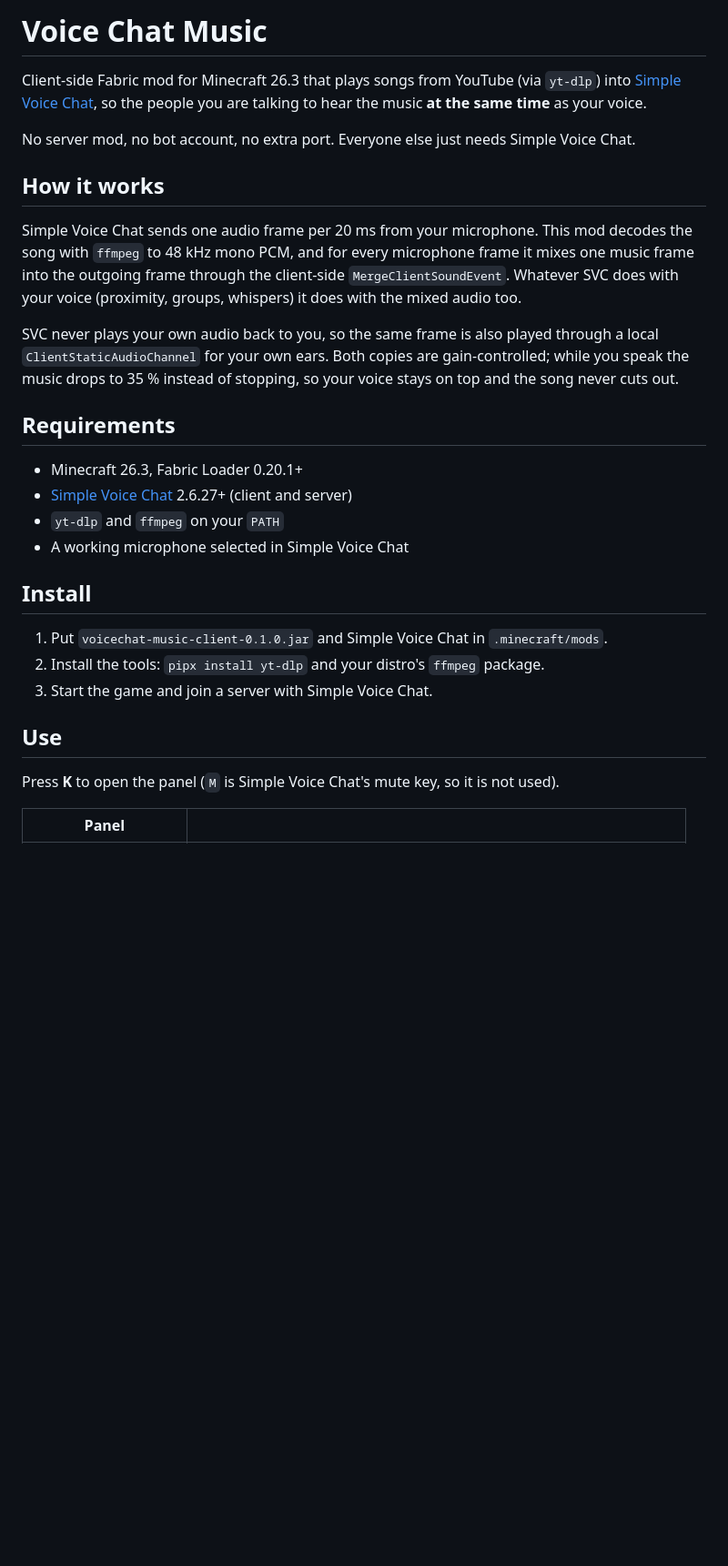
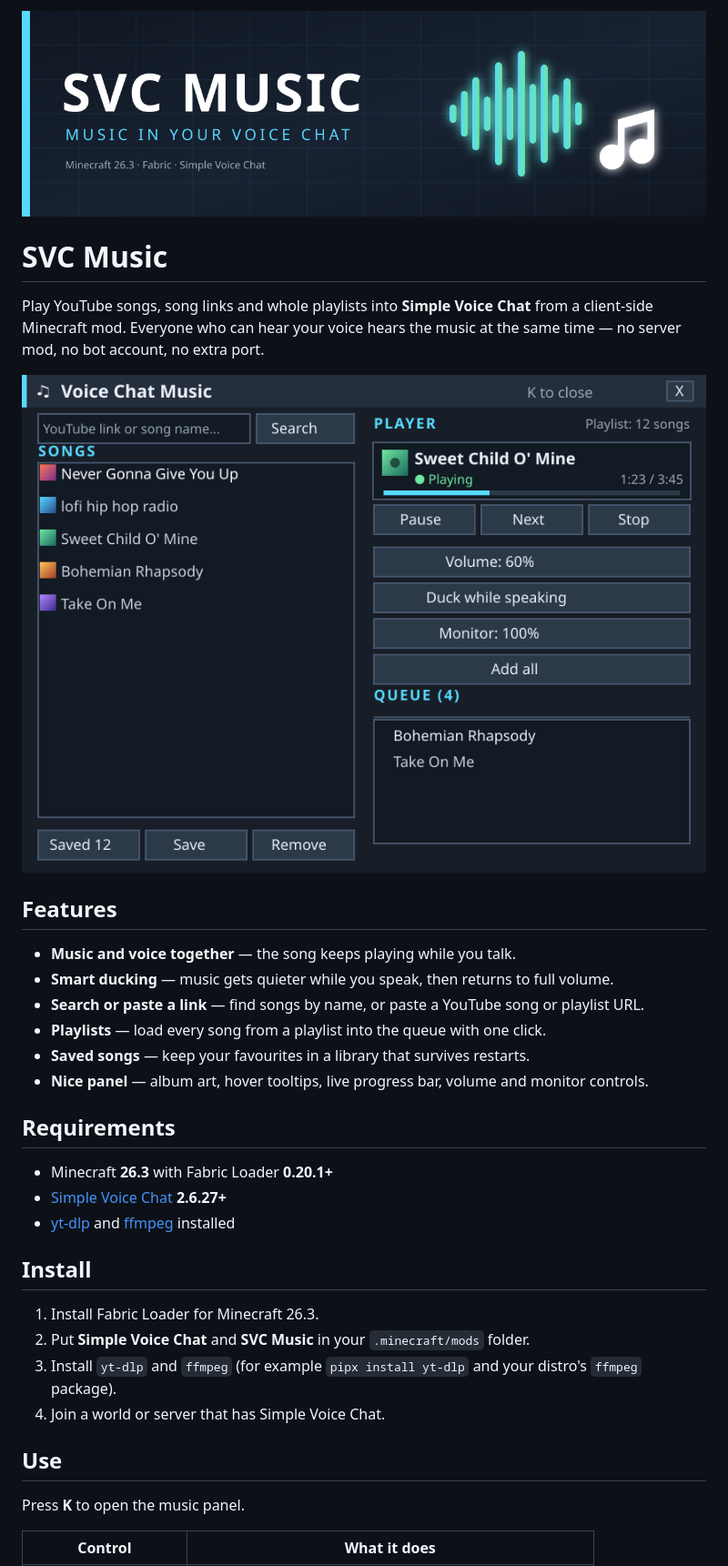
Before and after one commit to Paranthaman-K6/SVC-MUSIC, a Markdown page: README.md, the part around one of its changes. Shown at 91% size. Rendered like a GitHub page; pictures changed too: docs/banner.png (added), docs/panel.png (added); blank space fills up the shorter version.

Commit message:
Rewrite README for players and add artwork

```diff
--- a/README.md
+++ b/README.md
@@ -1,38 +1,38 @@
-# Voice Chat Music
+<img src="docs/banner.png" alt="SVC Music" width="100%">
 
-Client-side Fabric mod for Minecraft 26.3 that plays songs from YouTube (via `yt-dlp`) into
-[Simple Voice Chat](https://github.com/henkelmax/simple-voice-chat), so the people you are talking to
-hear the music **at the same time** as your voice.
+# SVC Music
 
-No server mod, no bot account, no extra port. Everyone else just needs Simple Voice Chat.
+Play YouTube songs, song links and whole playlists into **Simple Voice Chat** from a client-side
+Minecraft mod. Everyone who can hear your voice hears the music at the same time — no server mod,
+no bot account, no extra port.
 
-## How it works
+![SVC Music panel](docs/panel.png)
 
-Simple Voice Chat sends one audio frame per 20 ms from your microphone. This mod decodes the song with
-`ffmpeg` to 48 kHz mono PCM, and for every microphone frame it mixes one music frame into the outgoing
-frame through the client-side `MergeClientSoundEvent`. Whatever SVC does with your voice (proximity,
-groups, whispers) it does with the mixed audio too.
+## Features
 
-SVC never plays your own audio back to you, so the same frame is also played through a local
-`ClientStaticAudioChannel` for your own ears. Both copies are gain-controlled; while you speak the music
-drops to 35 % instead of stopping, so your voice stays on top and the song never cuts out.
+- **Music and voice together** — the song keeps playing while you talk.
+- **Smart ducking** — music gets quieter while you speak, then returns to full volume.
+- **Search or paste a link** — find songs by name, or paste a YouTube song or playlist URL.
+- **Playlists** — load every song from a playlist into the queue with one click.
+- **Saved songs** — keep your favourites in a library that survives restarts.
+- **Nice panel** — album art, hover tooltips, live progress bar, volume and monitor controls.
 
 ## Requirements
 
-- Minecraft 26.3, Fabric Loader 0.20.1+
-- [Simple Voice Chat](https://modrinth.com/mod/simple-voice-chat) 2.6.27+ (client and server)
-- `yt-dlp` and `ffmpeg` on your `PATH`
-- A working microphone selected in Simple Voice Chat
+- Minecraft **26.3** with Fabric Loader **0.20.1+**
+- [Simple Voice Chat](https://modrinth.com/mod/simple-voice-chat) **2.6.27+**
+- [yt-dlp](https://github.com/yt-dlp/yt-dlp) and [ffmpeg](https://ffmpeg.org/) installed
 
 ## Install
 
-1. Put `voicechat-music-client-0.1.0.jar` and Simple Voice Chat in `.minecraft/mods`.
-2. Install the tools: `pipx install yt-dlp` and your distro's `ffmpeg` package.
-3. Start the game and join a server with Simple Voice Chat.
+1. Install Fabric Loader for Minecraft 26.3.
+2. Put **Simple Voice Chat** and **SVC Music** in your `.minecraft/mods` folder.
+3. Install `yt-dlp` and `ffmpeg` (for example `pipx install yt-dlp` and your distro's `ffmpeg` package).
+4. Join a world or server that has Simple Voice Chat.
 
 ## Use
 
-Press **K** to open the panel (`M` is Simple Voice Chat's mute key, so it is not used).
+Press **K** to open the music panel.
 
-| Panel | |
+| Control | What it does |
 | --- | --- |
```
Also changed, not shown: other parts of README.md (+24 -35 lines).
